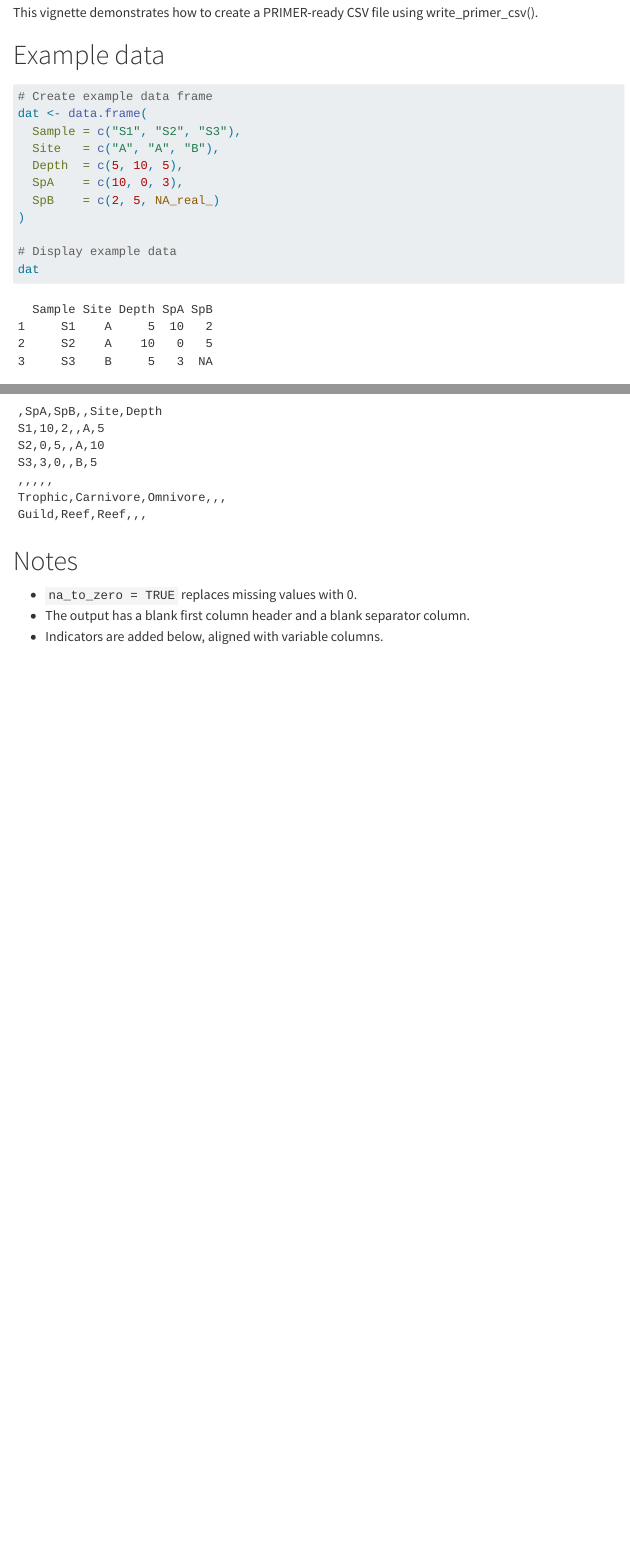
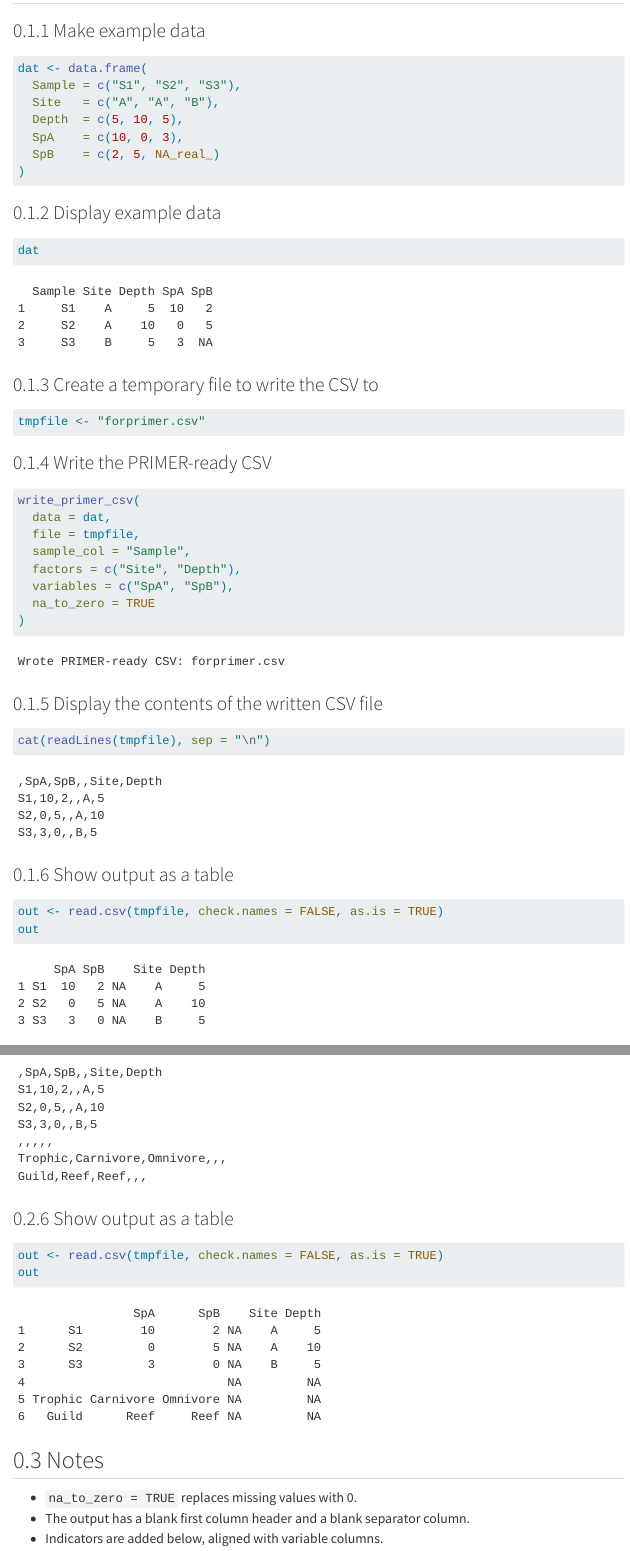
Before and after one commit to anhsmith/primertools, a Quarto document (vignettes/primer-csv-example.qmd): the page in a window 1100 px wide, from 70 px down before the commit and from 160 px down after it, and a second part further down, joined at a grey line. Rendered offline with R 4.5, knitr and Pandoc in place of Quarto, with nearby package versions; menus at the side of the page are left out.

Commit message:
update vignette again

````diff
--- /dev/null
+++ b/vignettes/forprimer.csv
@@ -0,0 +1,4 @@
+,SpA,SpB,,Site,Depth
+S1,10,2,,A,5
+S2,0,5,,A,10
+S3,3,0,,B,5
--- /dev/null
+++ b/vignettes/forprimer_ind.csv
@@ -0,0 +1,7 @@
+,SpA,SpB,,Site,Depth
+S1,10,2,,A,5
+S2,0,5,,A,10
+S3,3,0,,B,5
+,,,,,
+Trophic,Carnivore,Omnivore,,,
+Guild,Reef,Reef,,,
--- a/vignettes/primer-csv-example.qmd
+++ b/vignettes/primer-csv-example.qmd
@@ -2,6 +2,7 @@
 title: "Creating a PRIMER-ready CSV"
 format: html
 toc: true
+number-sections: true
 execute:
   echo: true
   eval: true
@@ -11,6 +12,5 @@ execute:
 library(primertools)
 ```
 
-This vignette demonstrates how to create a PRIMER-ready CSV file using write_primer_csv().
+This vignette demonstrates how to create a PRIMER-ready CSV file using `write_primer_csv()`.
 
-# Example data
@@ -17,6 +20,6 @@ This vignette demonstrates how to create a PRIMER-ready CSV file using write_pri
+### Make example data
 
 ```{r}
-# Create example data frame
 dat <- data.frame(
   Sample = c("S1", "S2", "S3"),
   Site   = c("A", "A", "B"),
@@ -24,15 +27,52 @@ dat <- data.frame(
   SpA    = c(10, 0, 3),
   SpB    = c(2, 5, NA_real_)
 )
+```
 
-# Display example data
+### Display example data
+
+```{r}
 dat
 ```
 
-# Writing a PRIMER-ready CSV
+### Create a temporary file to write the CSV to
 
 ```{r}
-# Define indicators for the variables
+tmpfile <- "forprimer.csv"
+```
+
+### Write the PRIMER-ready CSV
+
+```{r}
+write_primer_csv(
+  data = dat,
+  file = tmpfile,
+  sample_col = "Sample",
+  factors = c("Site", "Depth"),
+  variables = c("SpA", "SpB"),
+  na_to_zero = TRUE
+)
+```
+
+### Display the contents of the written CSV file
+
+```{r}
+cat(readLines(tmpfile), sep = "\n")
+```
+
+### Show output as a table
+
+```{r}
+out <- read.csv(tmpfile, check.names = FALSE, as.is = TRUE)
+out
+```
+
+
+## Writing a PRIMER-ready CSV with factors and indicators
+
+### Define indicators for the variables
+
+```{r}
 inds <- data.frame(
   variable = c("SpA", "SpB"),
   Trophic  = c("Carnivore", "Omnivore"),
@@ -63,7 +114,14 @@ write_primer_csv(
 cat(readLines(tmpfile), sep = "\n")
 ```
 
-# Notes
+### Show output as a table
+
+```{r}
+out <- read.csv(tmpfile, check.names = FALSE, as.is = TRUE)
+out
+```
+
+## Notes
 
 - `na_to_zero = TRUE` replaces missing values with 0.
 - The output has a blank first column header and a blank separator column.
````
Also changed, not shown: vignettes/primer-csv-example.qmd (26 more changed lines).
